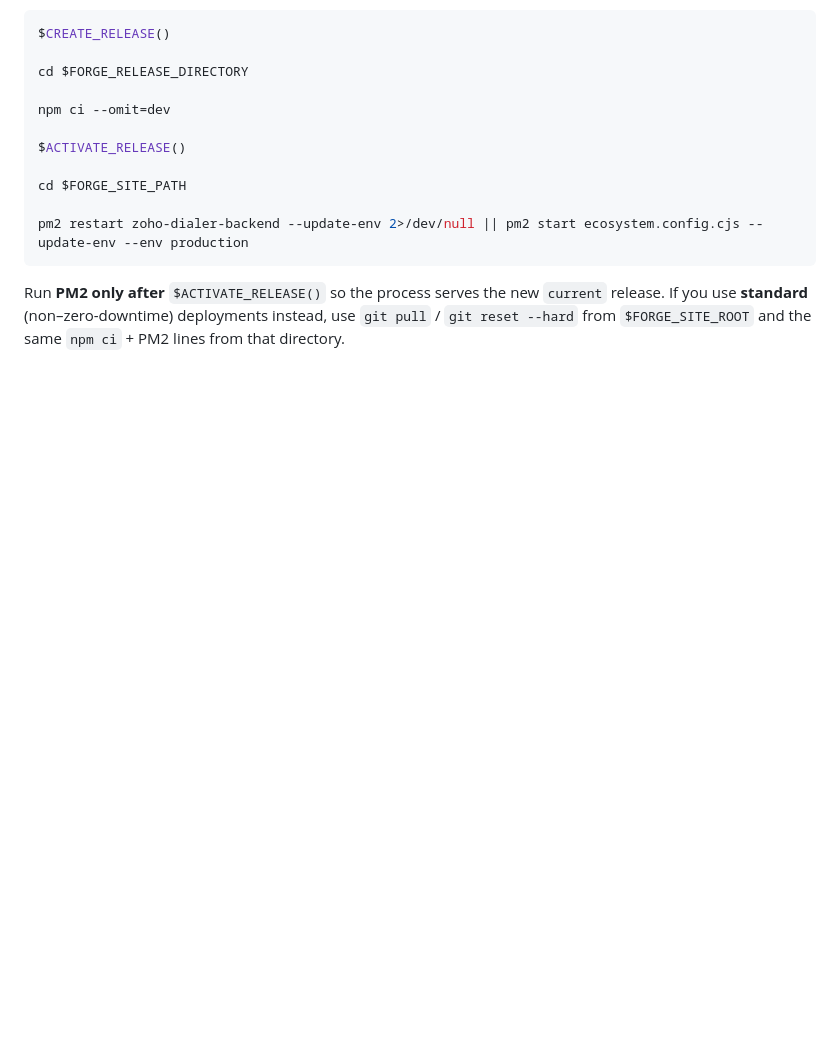
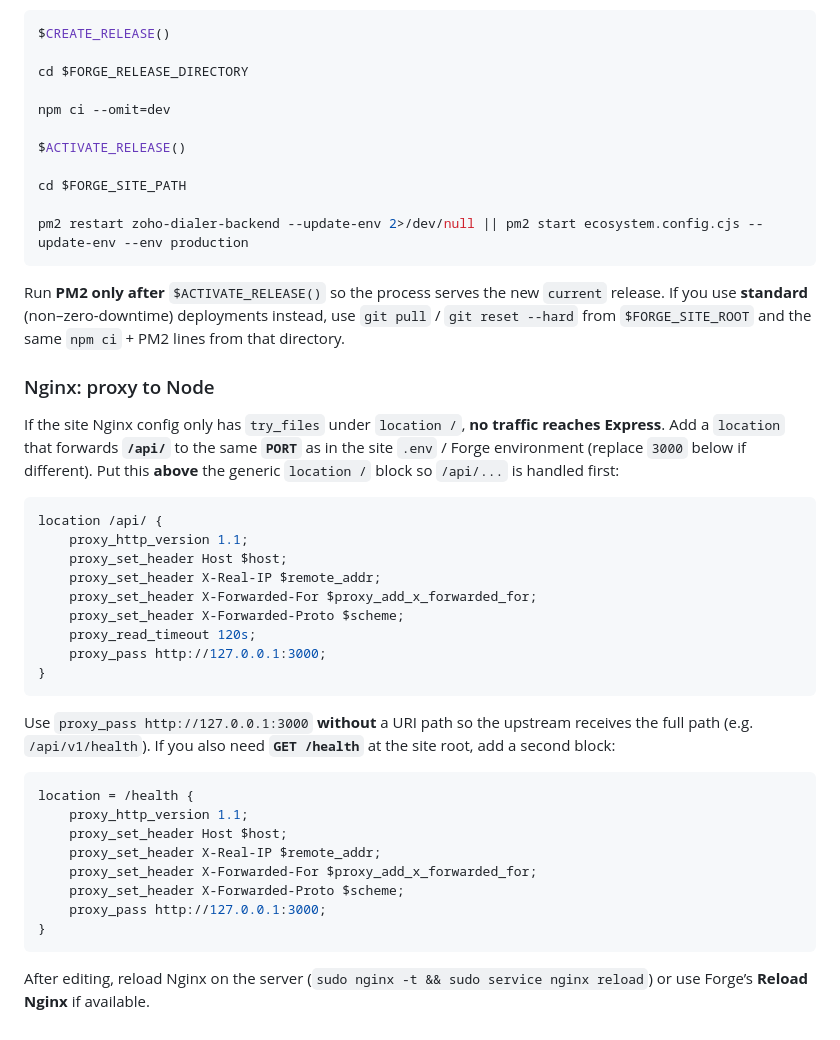
Before and after one commit to idevkore/zoho-dialer-backend, a Markdown page: README.md, the part around the change. Drawn GitHub-style; blank space fills up the shorter version.

Commit message:
docs: Nginx proxy_pass example for Forge static-only configs

````diff
--- a/README.md
+++ b/README.md
@@ -68,3 +68,34 @@ pm2 restart zoho-dialer-backend --update-env 2>/dev/null || pm2 start ecosystem.
 ```
 
 Run **PM2 only after** `$ACTIVATE_RELEASE()` so the process serves the new `current` release. If you use **standard** (non–zero-downtime) deployments instead, use `git pull` / `git reset --hard` from `$FORGE_SITE_ROOT` and the same `npm ci` + PM2 lines from that directory.
+
+### Nginx: proxy to Node
+
+If the site Nginx config only has `try_files` under `location /`, **no traffic reaches Express**. Add a `location` that forwards **`/api/`** to the same **`PORT`** as in the site `.env` / Forge environment (replace `3000` below if different). Put this **above** the generic `location /` block so `/api/...` is handled first:
+
+```nginx
+location /api/ {
+    proxy_http_version 1.1;
+    proxy_set_header Host $host;
+    proxy_set_header X-Real-IP $remote_addr;
+    proxy_set_header X-Forwarded-For $proxy_add_x_forwarded_for;
+    proxy_set_header X-Forwarded-Proto $scheme;
+    proxy_read_timeout 120s;
+    proxy_pass http://127.0.0.1:3000;
+}
+```
+
+Use `proxy_pass http://127.0.0.1:3000` **without** a URI path so the upstream receives the full path (e.g. `/api/v1/health`). If you also need **`GET /health`** at the site root, add a second block:
+
+```nginx
+location = /health {
+    proxy_http_version 1.1;
+    proxy_set_header Host $host;
+    proxy_set_header X-Real-IP $remote_addr;
+    proxy_set_header X-Forwarded-For $proxy_add_x_forwarded_for;
+    proxy_set_header X-Forwarded-Proto $scheme;
+    proxy_pass http://127.0.0.1:3000;
+}
+```
+
+After editing, reload Nginx on the server (`sudo nginx -t && sudo service nginx reload`) or use Forge’s **Reload Nginx** if available.
````
